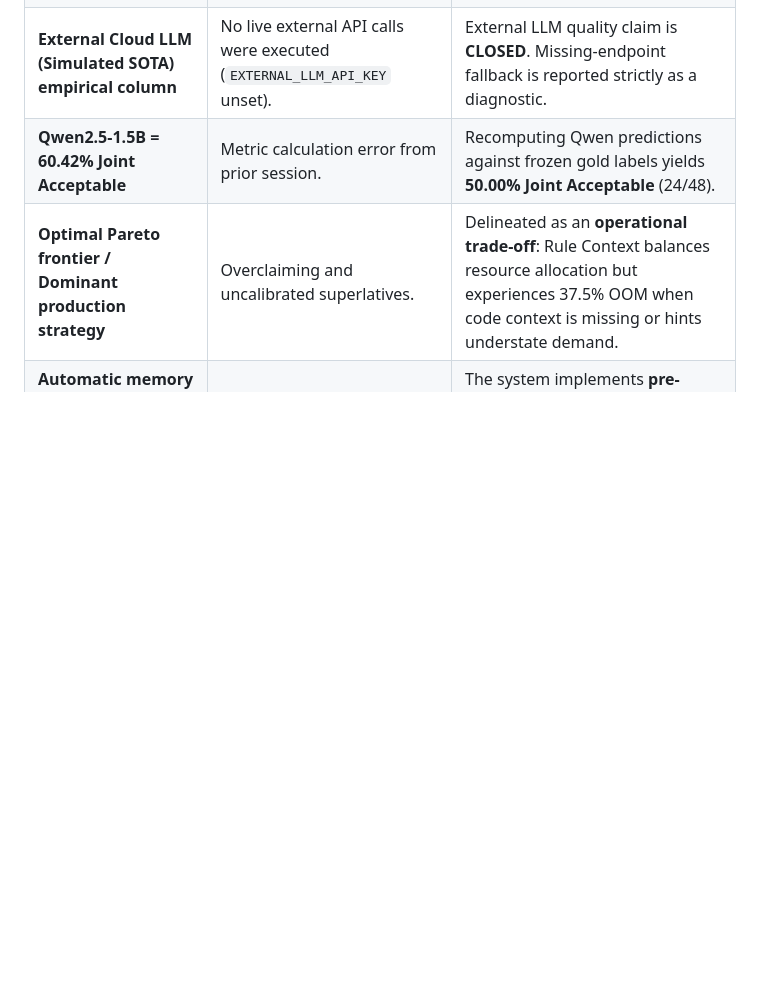
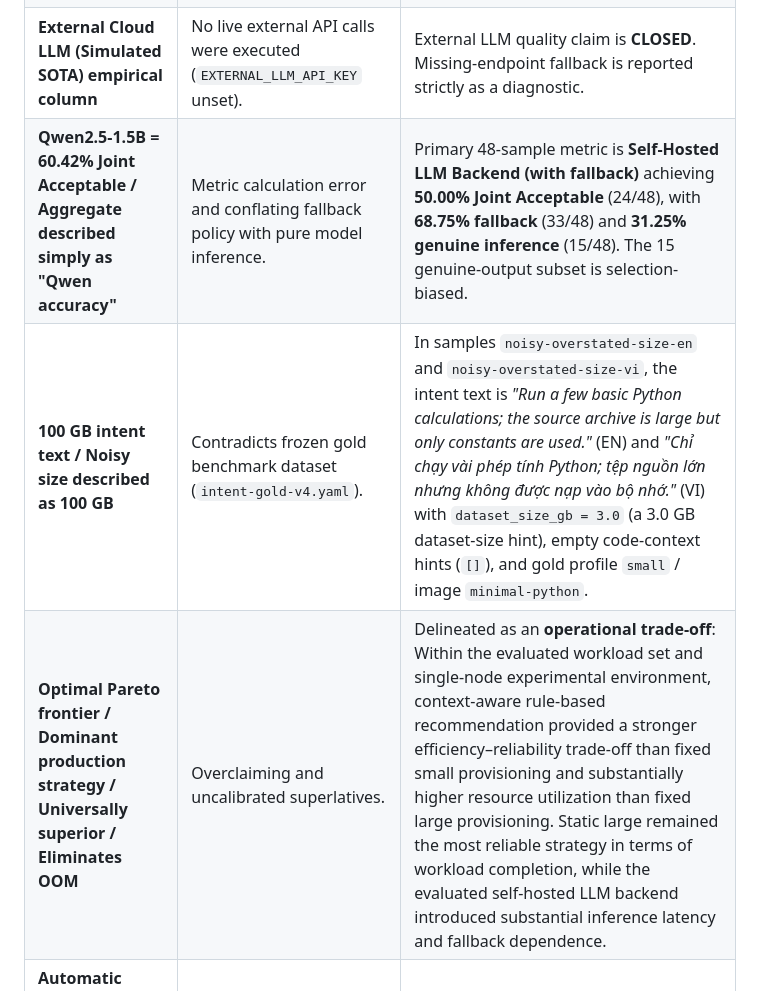
Before and after one commit to mthang1201/intent-spawner, a Markdown page: docs/evaluation/EVIDENCE_INTEGRITY_AUDIT.md, the part around one of its changes. Drawn GitHub-style; blank space fills up the shorter version.

```diff
--- a/docs/evaluation/EVIDENCE_INTEGRITY_AUDIT.md
+++ b/docs/evaluation/EVIDENCE_INTEGRITY_AUDIT.md
@@ -38,8 +38,9 @@ The following unsupported claims appeared in recent drafts and are strictly remo
 | **Static Large = 37.5% quota failure** | No ResourceQuota was applied during full system trials. | Static Large observed **0.0% quota failure** and **100.0% workload success** (80/80) on the dedicated test node. |
 | **248.6 GiB·s / 894.2 GiB·s memory-seconds** | Fabricated aggregate continuous integral metrics. | Memory efficiency is measured via mean request utilization (**0.634** for Rule Context vs **0.590** for Static Large) and peak-to-request ratio (**0.657** vs **0.614**). |
 | **External Cloud LLM (Simulated SOTA) empirical column** | No live external API calls were executed (`EXTERNAL_LLM_API_KEY` unset). | External LLM quality claim is **CLOSED**. Missing-endpoint fallback is reported strictly as a diagnostic. |
-| **Qwen2.5-1.5B = 60.42% Joint Acceptable** | Metric calculation error from prior session. | Recomputing Qwen predictions against frozen gold labels yields **50.00% Joint Acceptable** (24/48). |
-| **Optimal Pareto frontier / Dominant production strategy** | Overclaiming and uncalibrated superlatives. | Delineated as an **operational trade-off**: Rule Context balances resource allocation but experiences 37.5% OOM when code context is missing or hints understate demand. |
+| **Qwen2.5-1.5B = 60.42% Joint Acceptable / Aggregate described simply as "Qwen accuracy"** | Metric calculation error and conflating fallback policy with pure model inference. | Primary 48-sample metric is **Self-Hosted LLM Backend (with fallback)** achieving **50.00% Joint Acceptable** (24/48), with **68.75% fallback** (33/48) and **31.25% genuine inference** (15/48). The 15 genuine-output subset is selection-biased. |
+| **100 GB intent text / Noisy size described as 100 GB** | Contradicts frozen gold benchmark dataset (`intent-gold-v4.yaml`). | In samples `noisy-overstated-size-en` and `noisy-overstated-size-vi`, the intent text is *"Run a few basic Python calculations; the source archive is large but only constants are used."* (EN) and *"Chỉ chạy vài phép tính Python; tệp nguồn lớn nhưng không được nạp vào bộ nhớ."* (VI) with `dataset_size_gb = 3.0` (a 3.0 GB dataset-size hint), empty code-context hints (`[]`), and gold profile `small` / image `minimal-python`. |
+| **Optimal Pareto frontier / Dominant production strategy / Universally superior / Eliminates OOM** | Overclaiming and uncalibrated superlatives. | Delineated as an **operational trade-off**: Within the evaluated workload set and single-node experimental environment, context-aware rule-based recommendation provided a stronger efficiency–reliability trade-off than fixed small provisioning and substantially higher resource utilization than fixed large provisioning. Static large remained the most reliable strategy in terms of workload completion, while the evaluated self-hosted LLM backend introduced substantial inference latency and fallback dependence. |
 | **Automatic memory threshold >85% for 15s / Live cgroup scaling / In-place vertical pod resizing / Live migration** | Architecture hallucination. System uses pre-spawn recommendation and manual re-provisioning. | The system implements **pre-spawn profile recommendation** and **discrete pod replacement with PVC reattachment** (1.857 s median downtime). No live kernel migration or in-place resizing exists. |
 
 ---
```
Also changed, not shown: other parts of docs/evaluation/EVIDENCE_INTEGRITY_AUDIT.md (+3 -3 lines).
